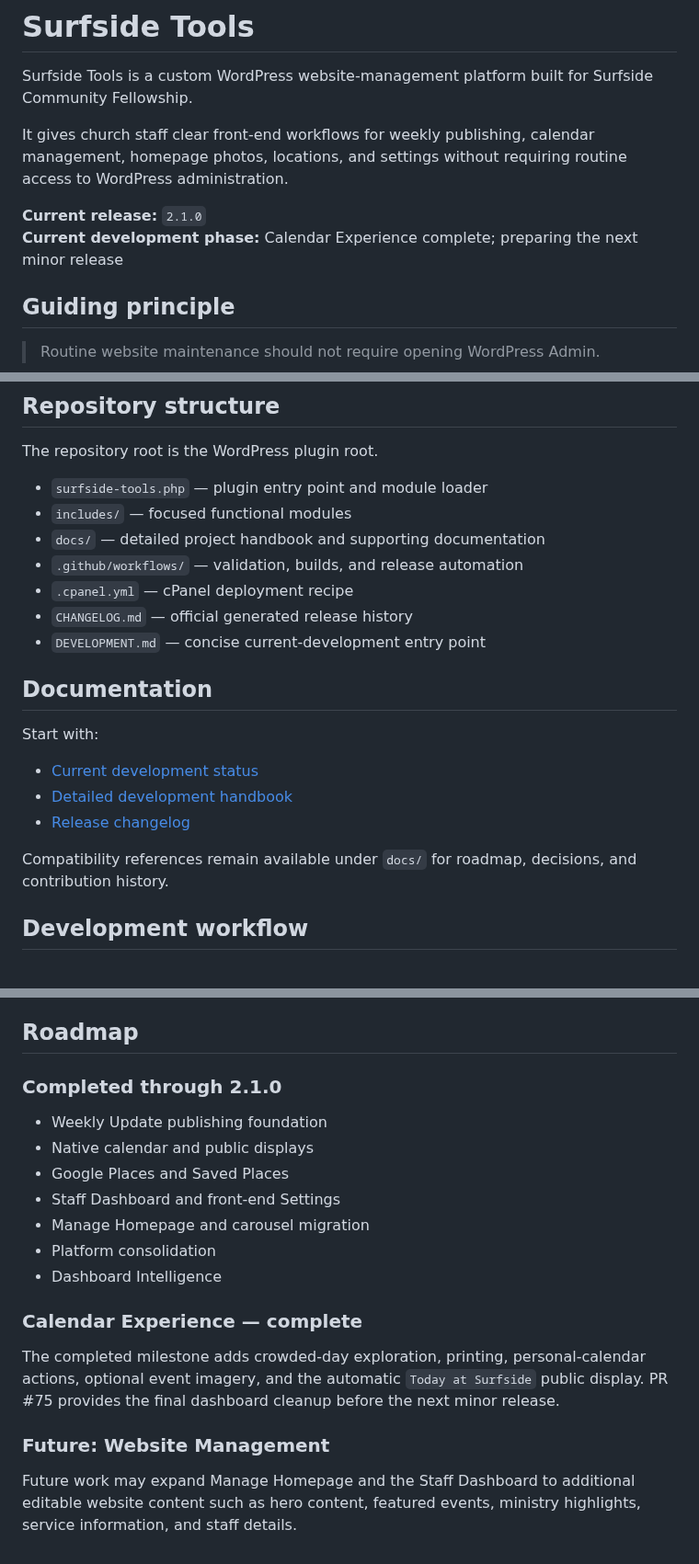
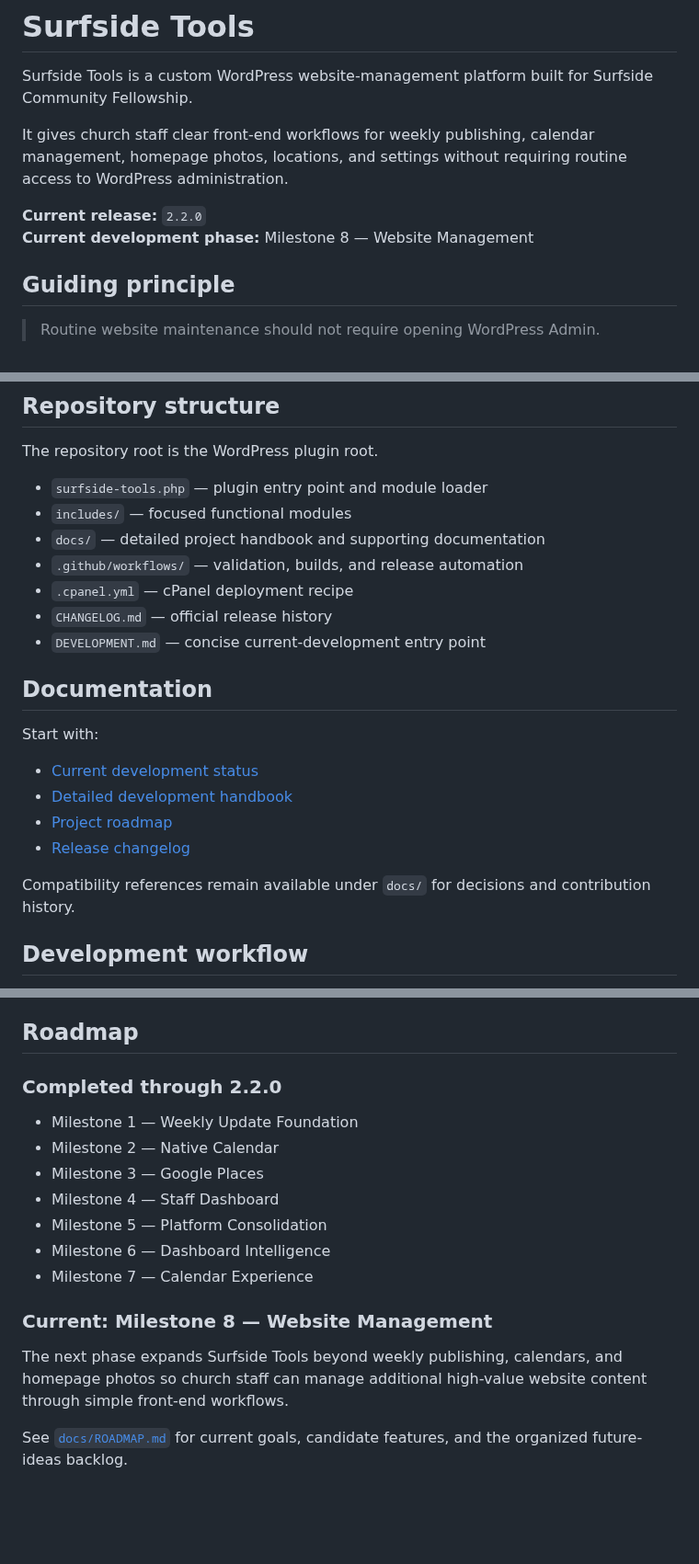
Before and after one commit to rspoelstra216/surfside-tools, a Markdown page: README.md, 3 parts joined by grey strips. Shown at 92% size. Drawn GitHub-style; blank space fills up the shorter version.

Commit message:
Roll up README for v2.2.0

```diff
--- a/README.md
+++ b/README.md
@@ -4,8 +4,8 @@ Surfside Tools is a custom WordPress website-management platform built for Surfs
 
 It gives church staff clear front-end workflows for weekly publishing, calendar management, homepage photos, locations, and settings without requiring routine access to WordPress administration.
 
-**Current release:** `2.1.0`
-**Current development phase:** Calendar Experience complete; preparing the next minor release
+**Current release:** `2.2.0`
+**Current development phase:** Milestone 8 — Website Management
 
 ## Guiding principle
 
@@ -121,7 +122,7 @@ The repository root is the WordPress plugin root.
 - `docs/` — detailed project handbook and supporting documentation
 - `.github/workflows/` — validation, builds, and release automation
 - `.cpanel.yml` — cPanel deployment recipe
-- `CHANGELOG.md` — official generated release history
+- `CHANGELOG.md` — official release history
 - `DEVELOPMENT.md` — concise current-development entry point
 
 ## Documentation
@@ -130,9 +131,10 @@ Start with:
 
 - [Current development status](DEVELOPMENT.md)
 - [Detailed development handbook](docs/DEVELOPMENT.md)
+- [Project roadmap](docs/ROADMAP.md)
 - [Release changelog](CHANGELOG.md)
 
-Compatibility references remain available under `docs/` for roadmap, decisions, and contribution history.
+Compatibility references remain available under `docs/` for decisions and contribution history.
 
 ## Development workflow
 
@@ -153,20 +155,18 @@ The live site continues to deploy from `main` through cPanel Git Version Control
 
 ## Roadmap
 
-### Completed through 2.1.0
+### Completed through 2.2.0
 
-- Weekly Update publishing foundation
-- Native calendar and public displays
-- Google Places and Saved Places
-- Staff Dashboard and front-end Settings
-- Manage Homepage and carousel migration
-- Platform consolidation
-- Dashboard Intelligence
+- Milestone 1 — Weekly Update Foundation
+- Milestone 2 — Native Calendar
+- Milestone 3 — Google Places
+- Milestone 4 — Staff Dashboard
+- Milestone 5 — Platform Consolidation
+- Milestone 6 — Dashboard Intelligence
+- Milestone 7 — Calendar Experience
 
-### Calendar Experience — complete
+### Current: Milestone 8 — Website Management
 
-The completed milestone adds crowded-day exploration, printing, personal-calendar actions, optional event imagery, and the automatic `Today at Surfside` public display. PR #75 provides the final dashboard cleanup before the next minor release.
+The next phase expands Surfside Tools beyond weekly publishing, calendars, and homepage photos so church staff can manage additional high-value website content through simple front-end workflows.
 
-### Future: Website Management
-
-Future work may expand Manage Homepage and the Staff Dashboard to additional editable website content such as hero content, featured events, ministry highlights, service information, and staff details.
+See [`docs/ROADMAP.md`](docs/ROADMAP.md) for current goals, candidate features, and the organized future-ideas backlog.
```
Also changed, not shown: other parts of README.md (+3 -2 lines).
